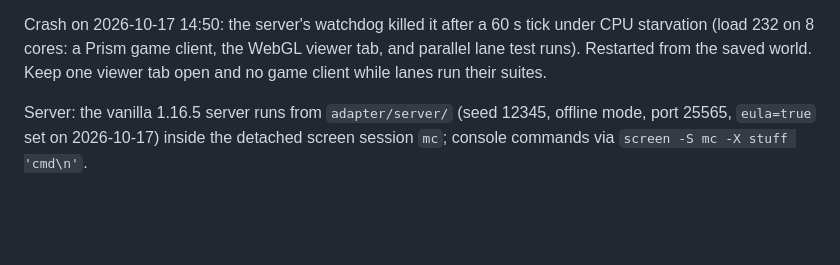
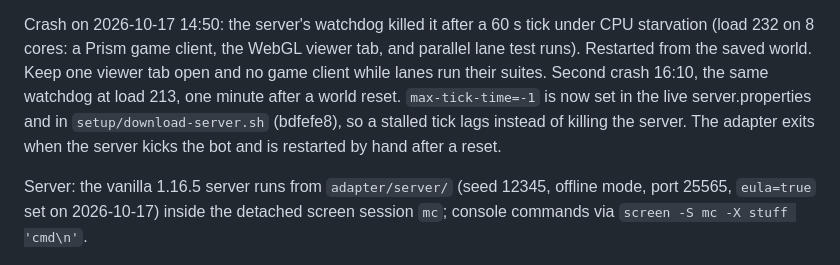
Before and after one commit to arturlimaaa/breach, a Markdown page: docs/progress.md, the part around the change. Rendered like a GitHub page; blank space fills up the shorter version.

Commit message:
Checkpoint: second watchdog crash and its fix

```diff
--- a/docs/progress.md
+++ b/docs/progress.md
@@ -98,6 +98,11 @@ Crash on 2026-10-17 14:50: the server's watchdog killed it after a 60 s tick
 under CPU starvation (load 232 on 8 cores: a Prism game client, the WebGL
 viewer tab, and parallel lane test runs). Restarted from the saved world.
 Keep one viewer tab open and no game client while lanes run their suites.
+Second crash 16:10, the same watchdog at load 213, one minute after a world
+reset. `max-tick-time=-1` is now set in the live server.properties and in
+`setup/download-server.sh` (bdfefe8), so a stalled tick lags instead of
+killing the server. The adapter exits when the server kicks the bot and is
+restarted by hand after a reset.
 
 Server: the vanilla 1.16.5 server runs from `adapter/server/` (seed 12345,
 offline mode, port 25565, `eula=true` set on 2026-10-17) inside the detached
```
